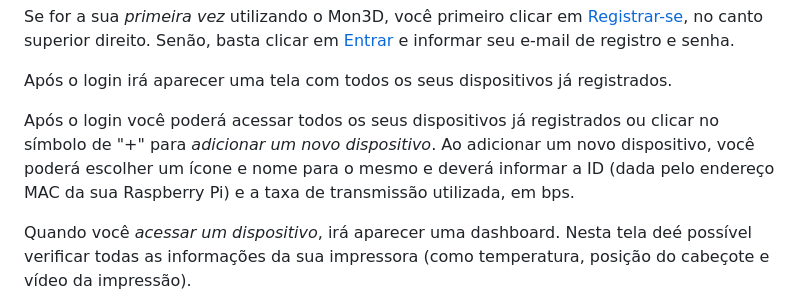
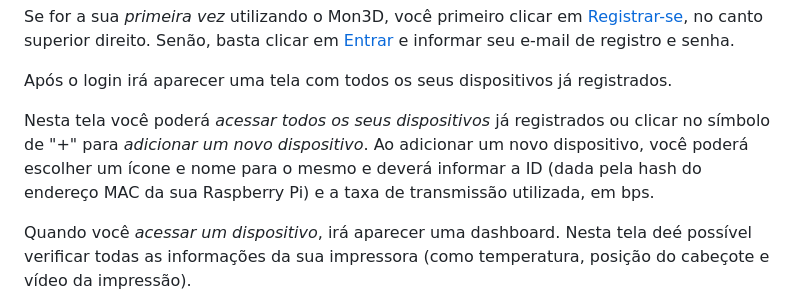
Before and after one commit to Ianzani/MON3D, a Markdown page: README.md, the part around the change. Rendered like a GitHub page.

```diff
--- a/README.md
+++ b/README.md
@@ -74,7 +74,7 @@ Se for a sua *primeira vez* utilizando o Mon3D, você primeiro clicar em [Regist
 
 Após o login irá aparecer uma tela com todos os seus dispositivos já registrados.
 
-Após o login você poderá acessar todos os seus dispositivos já registrados ou clicar no símbolo de "+" para *adicionar um novo dispositivo*. Ao adicionar um novo dispositivo, você poderá escolher um ícone e nome para o mesmo e deverá informar a ID (dada pelo endereço MAC da sua Raspberry Pi) e a taxa de transmissão utilizada, em bps.
+Nesta tela você poderá *acessar todos os seus dispositivos* já registrados ou clicar no símbolo de "+" para *adicionar um novo dispositivo*. Ao adicionar um novo dispositivo, você poderá escolher um ícone e nome para o mesmo e deverá informar a ID (dada pela hash do endereço MAC da sua Raspberry Pi) e a taxa de transmissão utilizada, em bps.
 
 Quando você *acessar um dispositivo*, irá aparecer uma dashboard. Nesta tela deé possível verificar todas as informações da sua impressora (como temperatura, posição do cabeçote e vídeo da impressão).
 
```
